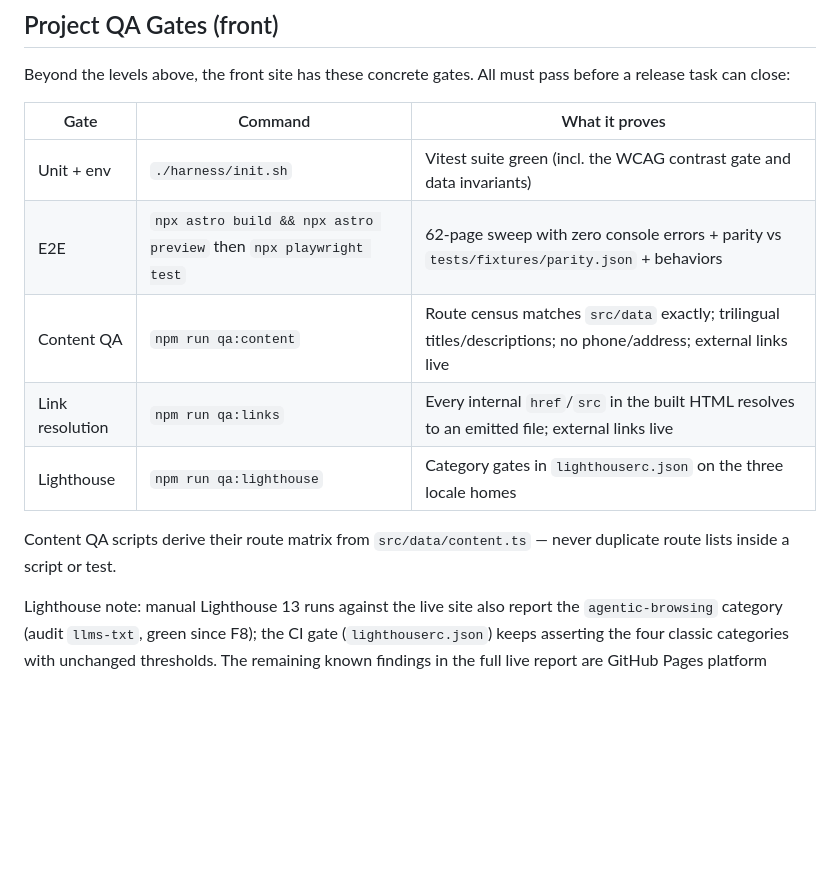
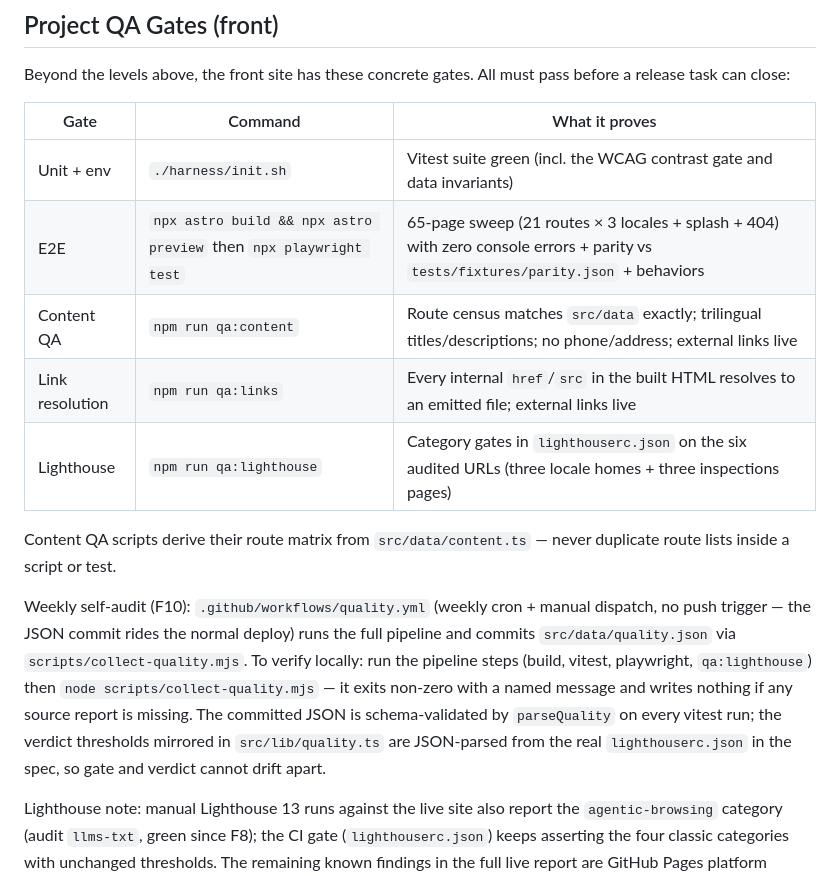
Before and after one commit to jordimarsal/jordimp, a Markdown page: docs/verification.md, the part around the change. Drawn GitHub-style; blank space fills up the shorter version.

```diff
--- a/docs/verification.md
+++ b/docs/verification.md
@@ -114,13 +114,23 @@ before a release task can close:
 | Gate | Command | What it proves |
 |---|---|---|
 | Unit + env | `./harness/init.sh` | Vitest suite green (incl. the WCAG contrast gate and data invariants) |
-| E2E | `npx astro build && npx astro preview` then `npx playwright test` | 62-page sweep with zero console errors + parity vs `tests/fixtures/parity.json` + behaviors |
+| E2E | `npx astro build && npx astro preview` then `npx playwright test` | 65-page sweep (21 routes × 3 locales + splash + 404) with zero console errors + parity vs `tests/fixtures/parity.json` + behaviors |
 | Content QA | `npm run qa:content` | Route census matches `src/data` exactly; trilingual titles/descriptions; no phone/address; external links live |
 | Link resolution | `npm run qa:links` | Every internal `href`/`src` in the built HTML resolves to an emitted file; external links live |
-| Lighthouse | `npm run qa:lighthouse` | Category gates in `lighthouserc.json` on the three locale homes |
+| Lighthouse | `npm run qa:lighthouse` | Category gates in `lighthouserc.json` on the six audited URLs (three locale homes + three inspections pages) |
 
 Content QA scripts derive their route matrix from `src/data/content.ts` — never
 duplicate route lists inside a script or test.
+
+Weekly self-audit (F10): `.github/workflows/quality.yml` (weekly cron + manual
+dispatch, no push trigger — the JSON commit rides the normal deploy) runs the full
+pipeline and commits `src/data/quality.json` via `scripts/collect-quality.mjs`. To
+verify locally: run the pipeline steps (build, vitest, playwright, `qa:lighthouse`)
+then `node scripts/collect-quality.mjs` — it exits non-zero with a named message and
+writes nothing if any source report is missing. The committed JSON is schema-validated
+by `parseQuality` on every vitest run; the verdict thresholds mirrored in
+`src/lib/quality.ts` are JSON-parsed from the real `lighthouserc.json` in the spec, so
+gate and verdict cannot drift apart.
 
 Lighthouse note: manual Lighthouse 13 runs against the live site also report the
 `agentic-browsing` category (audit `llms-txt`, green since F8); the CI gate
```
Also changed, not shown: docs/architecture.md (+11 -0 lines), docs/conventions.md (+14 -7 lines).
